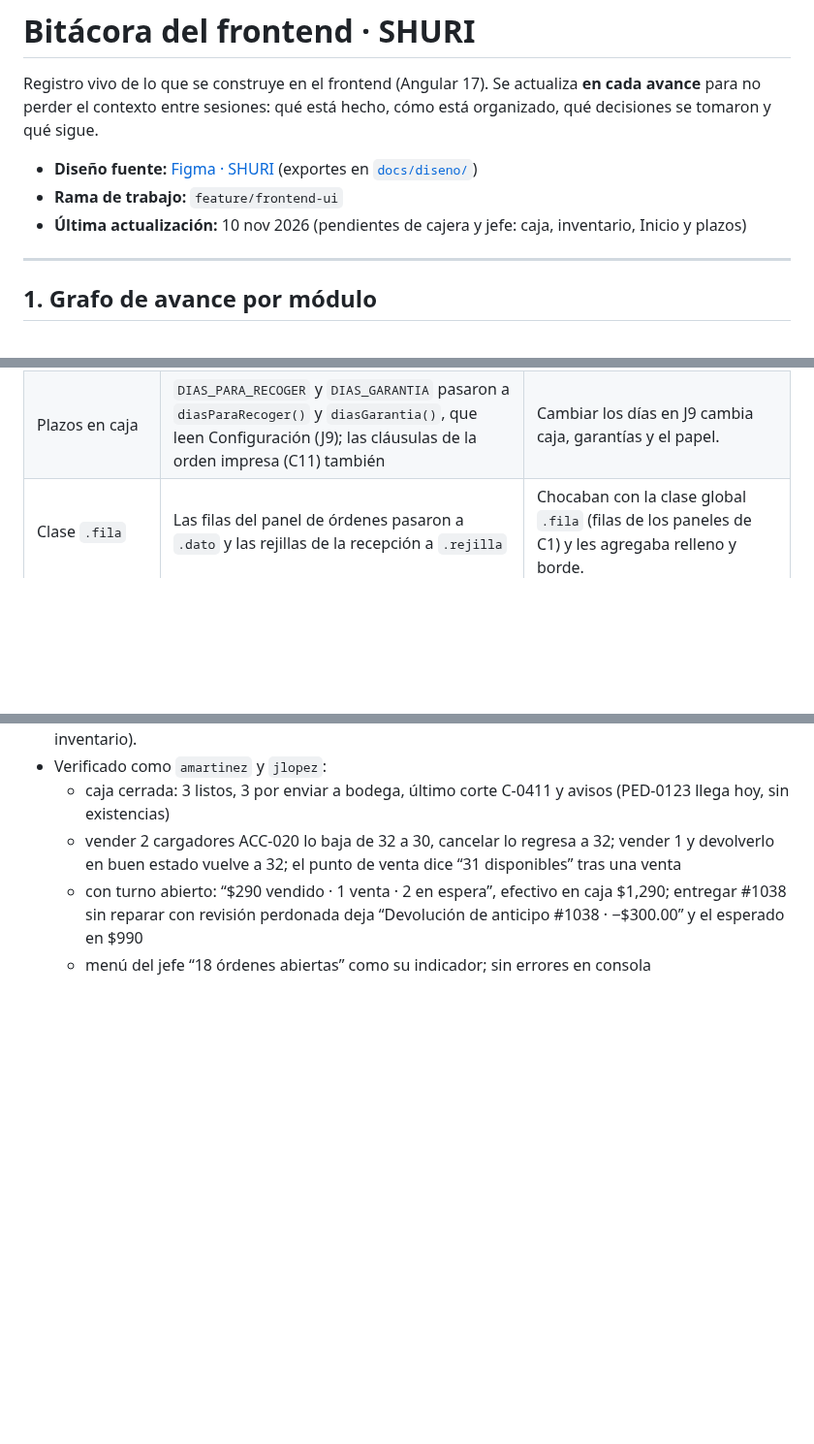
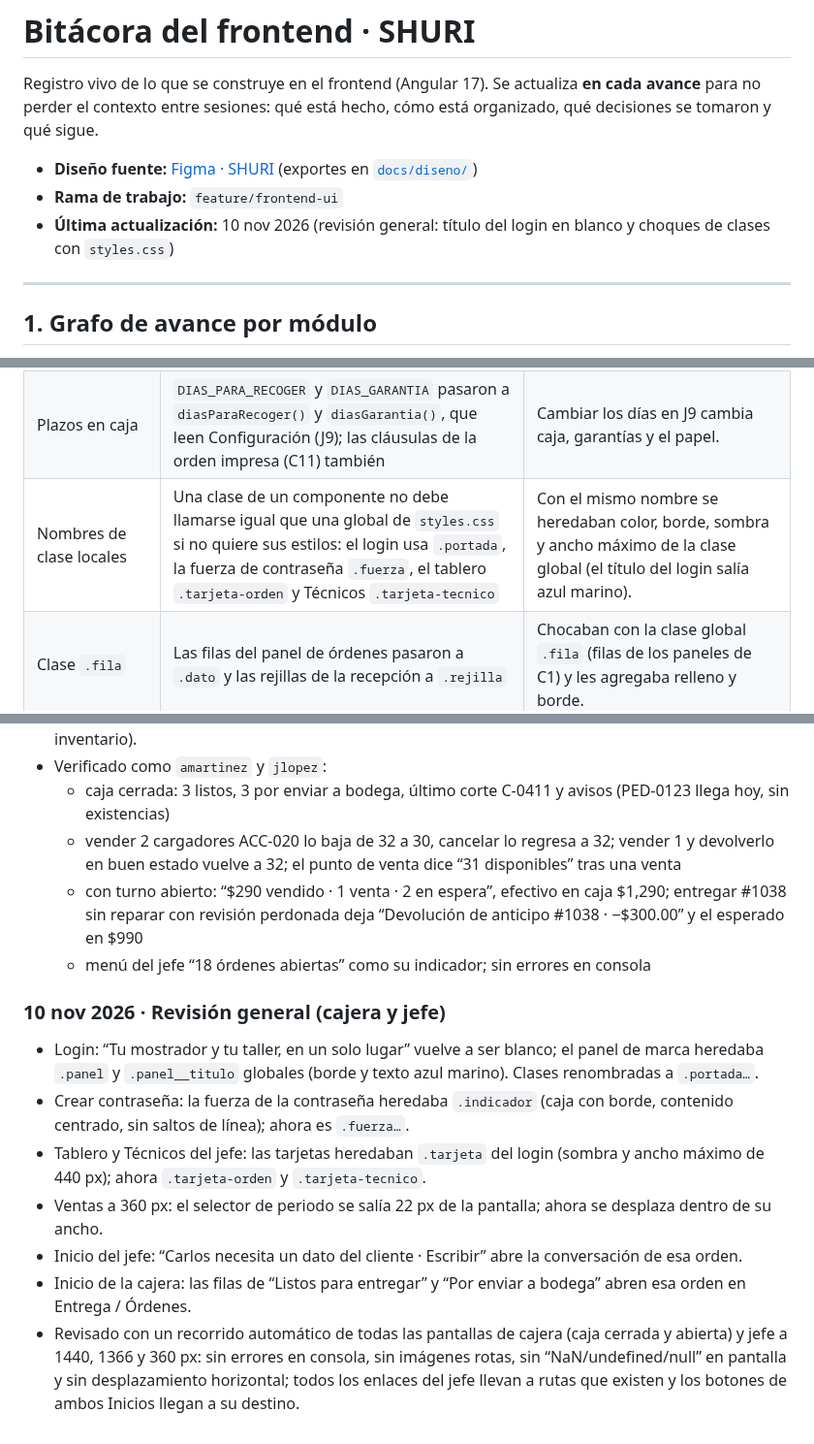
Before and after one commit to dianaaochoa/SHURI-Sistema-Gestion, a Markdown page: frontend/BITACORA.md, 3 parts joined by grey strips. Shown at 97% size. Drawn GitHub-style; blank space fills up the shorter version.

Commit message:
docs(frontend): bitácora con la revisión general

```diff
--- a/frontend/BITACORA.md
+++ b/frontend/BITACORA.md
@@ -4,7 +4,7 @@ Registro vivo de lo que se construye en el frontend (Angular 17). Se actualiza *
 
 - **Diseño fuente:** [Figma · SHURI](https://www.figma.com/design/wUFXid6RcC3a6H9iEdokWi/Untitled) (exportes en [`docs/diseno/`](../docs/diseno/README.md))
 - **Rama de trabajo:** `feature/frontend-ui`
-- **Última actualización:** 10 nov 2026 (pendientes de cajera y jefe: caja, inventario, Inicio y plazos)
+- **Última actualización:** 10 nov 2026 (revisión general: título del login en blanco y choques de clases con `styles.css`)
 
 ---
 
@@ -921,6 +921,7 @@ Reglas tomadas del [README principal](../README.md) (sección 12) y de [`.github
 | Inventario al vender | Cobrar una venta baja el stock; cancelarla lo regresa; una devolución “Buen estado · regresa a venta” lo suma. El buscador del punto de venta muestra los disponibles de Inventario | Los productos temporales no tocan el inventario. |
 | Anticipo devuelto (C6.2) | Al entregar sin reparar con revisión perdonada, el anticipo sale de la caja como “Devolución de anticipo” (cobro negativo en la orden) | Antes solo se mostraba en el panel de cobro. |
 | Plazos en caja | `DIAS_PARA_RECOGER` y `DIAS_GARANTIA` pasaron a `diasParaRecoger()` y `diasGarantia()`, que leen Configuración (J9); las cláusulas de la orden impresa (C11) también | Cambiar los días en J9 cambia caja, garantías y el papel. |
+| Nombres de clase locales | Una clase de un componente no debe llamarse igual que una global de `styles.css` si no quiere sus estilos: el login usa `.portada`, la fuerza de contraseña `.fuerza`, el tablero `.tarjeta-orden` y Técnicos `.tarjeta-tecnico` | Con el mismo nombre se heredaban color, borde, sombra y ancho máximo de la clase global (el título del login salía azul marino). |
 | Clase `.fila` | Las filas del panel de órdenes pasaron a `.dato` y las rejillas de la recepción a `.rejilla` | Chocaban con la clase global `.fila` (filas de los paneles de C1) y les agregaba relleno y borde. |
 
 ## 9. Pendientes conocidos
@@ -1338,3 +1339,12 @@ Reglas tomadas del [README principal](../README.md) (sección 12) y de [`.github
   - vender 2 cargadores ACC-020 lo baja de 32 a 30, cancelar lo regresa a 32; vender 1 y devolverlo en buen estado vuelve a 32; el punto de venta dice “31 disponibles” tras una venta
   - con turno abierto: “$290 vendido · 1 venta · 2 en espera”, efectivo en caja $1,290; entregar #1038 sin reparar con revisión perdonada deja “Devolución de anticipo #1038 · −$300.00” y el esperado en $990
   - menú del jefe “18 órdenes abiertas” como su indicador; sin errores en consola
+
+### 10 nov 2026 · Revisión general (cajera y jefe)
+- Login: “Tu mostrador y tu taller, en un solo lugar” vuelve a ser blanco; el panel de marca heredaba `.panel` y `.panel__titulo` globales (borde y texto azul marino). Clases renombradas a `.portada…`.
+- Crear contraseña: la fuerza de la contraseña heredaba `.indicador` (caja con borde, contenido centrado, sin saltos de línea); ahora es `.fuerza…`.
+- Tablero y Técnicos del jefe: las tarjetas heredaban `.tarjeta` del login (sombra y ancho máximo de 440 px); ahora `.tarjeta-orden` y `.tarjeta-tecnico`.
+- Ventas a 360 px: el selector de periodo se salía 22 px de la pantalla; ahora se desplaza dentro de su ancho.
+- Inicio del jefe: “Carlos necesita un dato del cliente · Escribir” abre la conversación de esa orden.
+- Inicio de la cajera: las filas de “Listos para entregar” y “Por enviar a bodega” abren esa orden en Entrega / Órdenes.
+- Revisado con un recorrido automático de todas las pantallas de cajera (caja cerrada y abierta) y jefe a 1440, 1366 y 360 px: sin errores en consola, sin imágenes rotas, sin “NaN/undefined/null” en pantalla y sin desplazamiento horizontal; todos los enlaces del jefe llevan a rutas que existen y los botones de ambos Inicios llegan a su destino.
```
